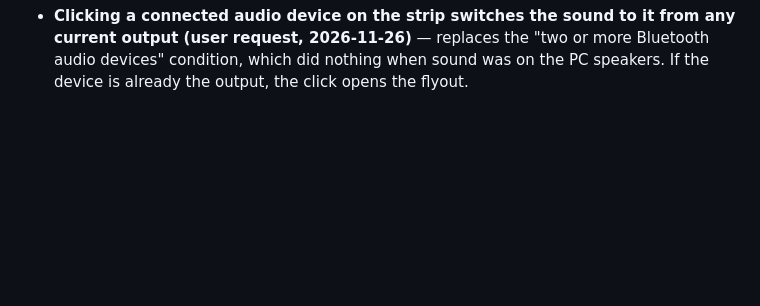
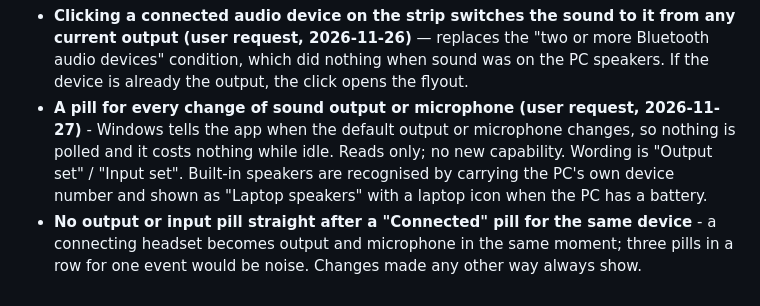
Before and after one commit to IntelligentElectron01/Windows-Peripheral-Status, a Markdown page: DECISIONS.md, the part around the change. Drawn GitHub-style; blank space fills up the shorter version.

```diff
--- a/DECISIONS.md
+++ b/DECISIONS.md
@@ -66,3 +66,5 @@ One line each: decision — why.
 - **Memory clean-up repeats every ten minutes while no window is open (user request, 2026-11-26)** — the regular scans pulled RAM in use from 33 MB up to 42 MB within four minutes; the clean-up itself costs a few milliseconds.
 - **The strip steps aside whenever a full-screen app is in front, also with an auto-hiding taskbar (bug fix, 2026-11-26)** — a full-screen app can cover the taskbar while it is still up instead of making it slide away; the strip, being always on top, was left floating over the app. Reproduced with a full-screen test window. It comes back when the app is no longer in front or Start is opened.
 - **Clicking a connected audio device on the strip switches the sound to it from any current output (user request, 2026-11-26)** — replaces the "two or more Bluetooth audio devices" condition, which did nothing when sound was on the PC speakers. If the device is already the output, the click opens the flyout.
+- **A pill for every change of sound output or microphone (user request, 2026-11-27)** - Windows tells the app when the default output or microphone changes, so nothing is polled and it costs nothing while idle. Reads only; no new capability. Wording is "Output set" / "Input set". Built-in speakers are recognised by carrying the PC's own device number and shown as "Laptop speakers" with a laptop icon when the PC has a battery.
+- **No output or input pill straight after a "Connected" pill for the same device** - a connecting headset becomes output and microphone in the same moment; three pills in a row for one event would be noise. Changes made any other way always show.
```
Also changed, not shown: README.md (+3 -1 lines), SPEC.md (+2 -1 lines), docs/screenshots/popup-input.png (added), docs/screenshots/popup-laptop.png (added), docs/screenshots/popup-output.png, 5 other files.
